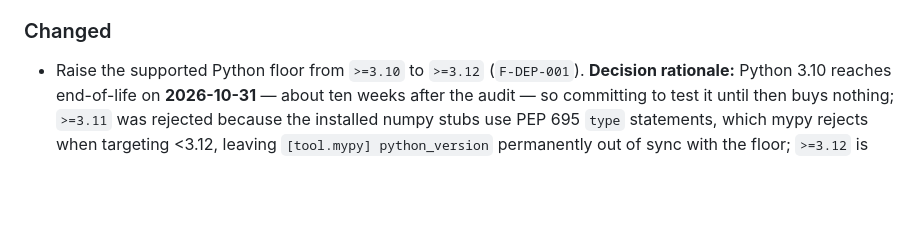
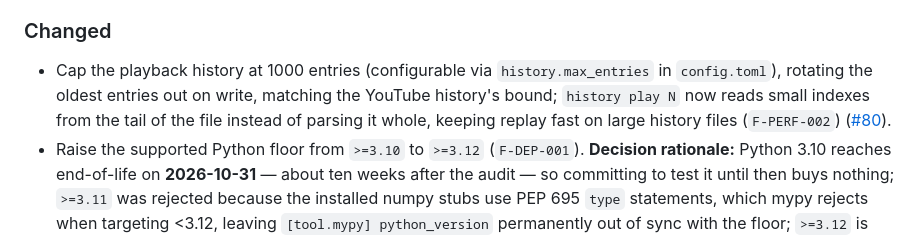
Before and after one commit to luongnv89/music-cli, a Markdown page: CHANGELOG.md, the part around the change. GitHub-like rendering; blank space fills up the shorter version.

Commit message:
docs(changelog): note history cap and tail-indexed replay (#80)

```diff
--- a/CHANGELOG.md
+++ b/CHANGELOG.md
@@ -15,6 +15,7 @@ and this project adheres to [Semantic Versioning](https://semver.org/spec/v2.0.0
 - Fix `install.sh`: color codes are passed as `printf` arguments rather than interpolated into format strings (`SC2059`, hardening against user-controlled `INSTALL_DIR`/`EXTRAS`), and the Python version gate compares tuples so any interpreter ≥3.10 — including a hypothetical Python 4.0 — is accepted ([#84](https://github.com/luongnv89/music-cli/issues/84)).
 
 ### Changed
+- Cap the playback history at 1000 entries (configurable via `history.max_entries` in `config.toml`), rotating the oldest entries out on write, matching the YouTube history's bound; `history play N` now reads small indexes from the tail of the file instead of parsing it whole, keeping replay fast on large history files (`F-PERF-002`) ([#80](https://github.com/luongnv89/music-cli/issues/80)).
 - Raise the supported Python floor from `>=3.10` to `>=3.12` (`F-DEP-001`). **Decision rationale:** Python 3.10 reaches end-of-life on **2026-10-31** — about ten weeks after the audit — so committing to test it until then buys nothing; `>=3.11` was rejected because the installed numpy stubs use PEP 695 `type` statements, which mypy rejects when targeting <3.12, leaving `[tool.mypy] python_version` permanently out of sync with the floor; `>=3.12` is therefore the only value that lets all declaration sites (`requires-python`, classifiers, ruff/black target-version, mypy python_version, CI matrix) agree, aligns with the existing CI matrix, and root-causes the numpy-stub conflict behind `F-CI-002` rather than working around it. The dead `tomli` shim (`python_version<'3.11'`) and its fallback import are removed; standalone CI jobs move 3.11 → 3.12 ([#58](https://github.com/luongnv89/music-cli/issues/58)).
 
 ### Added
```
